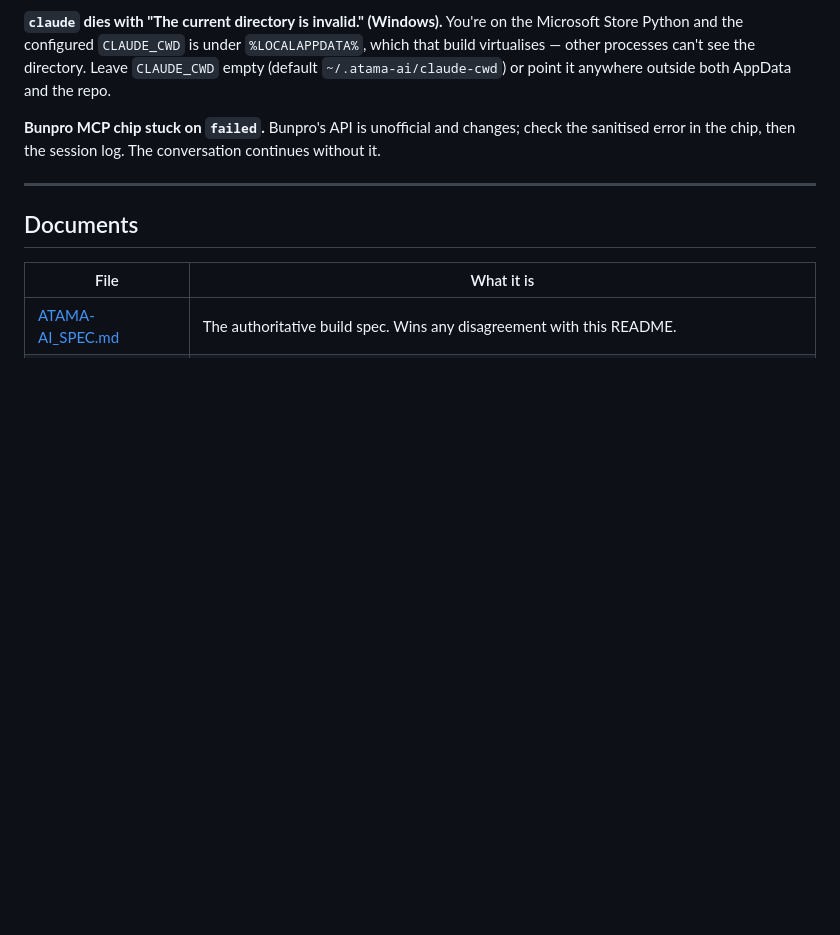
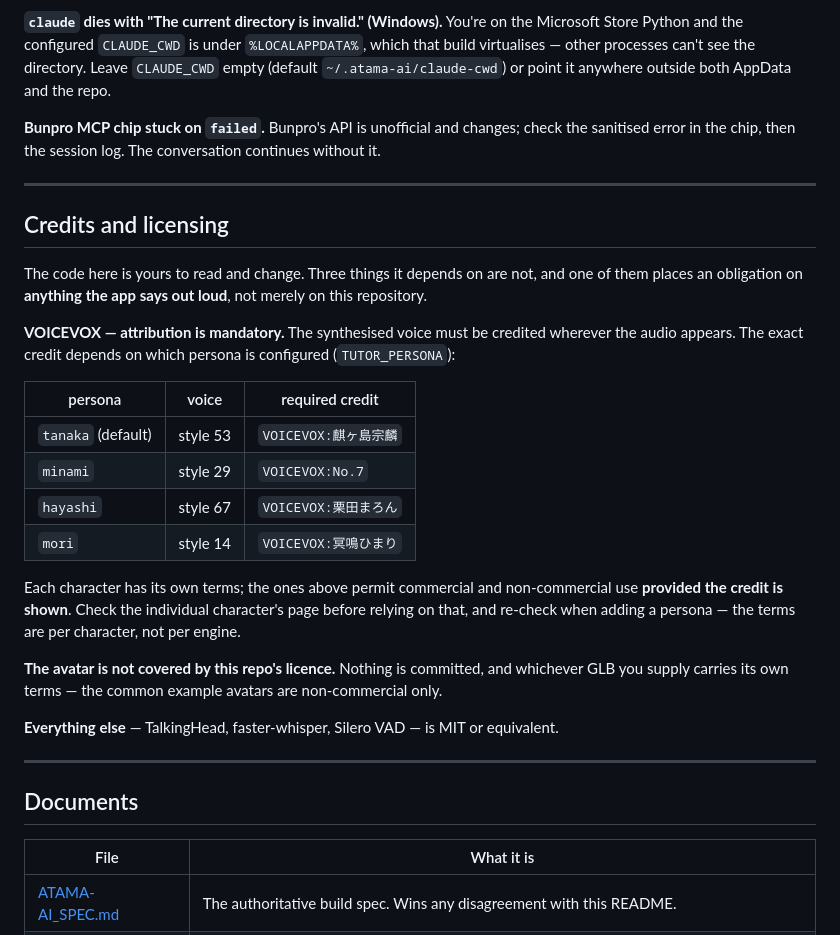
Before and after one commit to marienbaptiste/Atama-AI, a Markdown page: README.md, the part around one of its changes. Rendered like a GitHub page; blank space fills up the shorter version.

```diff
--- a/README.md
+++ b/README.md
@@ -649,6 +688,32 @@ sanitised error in the chip, then the session log. The conversation continues wi
 
 ---
 
+## Credits and licensing
+
+The code here is yours to read and change. Three things it depends on are not, and one of them
+places an obligation on **anything the app says out loud**, not merely on this repository.
+
+**VOICEVOX — attribution is mandatory.** The synthesised voice must be credited wherever the
+audio appears. The exact credit depends on which persona is configured (`TUTOR_PERSONA`):
+
+| persona | voice | required credit |
+|---------|-------|-----------------|
+| `tanaka` (default) | style 53 | `VOICEVOX:麒ヶ島宗麟` |
+| `minami` | style 29 | `VOICEVOX:No.7` |
+| `hayashi` | style 67 | `VOICEVOX:栗田まろん` |
+| `mori` | style 14 | `VOICEVOX:冥鳴ひまり` |
+
+Each character has its own terms; the ones above permit commercial and non-commercial use
+**provided the credit is shown**. Check the individual character's page before relying on that,
+and re-check when adding a persona — the terms are per character, not per engine.
+
+**The avatar is not covered by this repo's licence.** Nothing is committed, and whichever GLB you
+supply carries its own terms — the common example avatars are non-commercial only.
+
+**Everything else** — TalkingHead, faster-whisper, Silero VAD — is MIT or equivalent.
+
+---
+
 ## Documents
 
 | File                                 | What it is                                                                       |
```
Also changed, not shown: other parts of README.md (+40 -1 lines), ROADMAP.md (+19 -0 lines).
